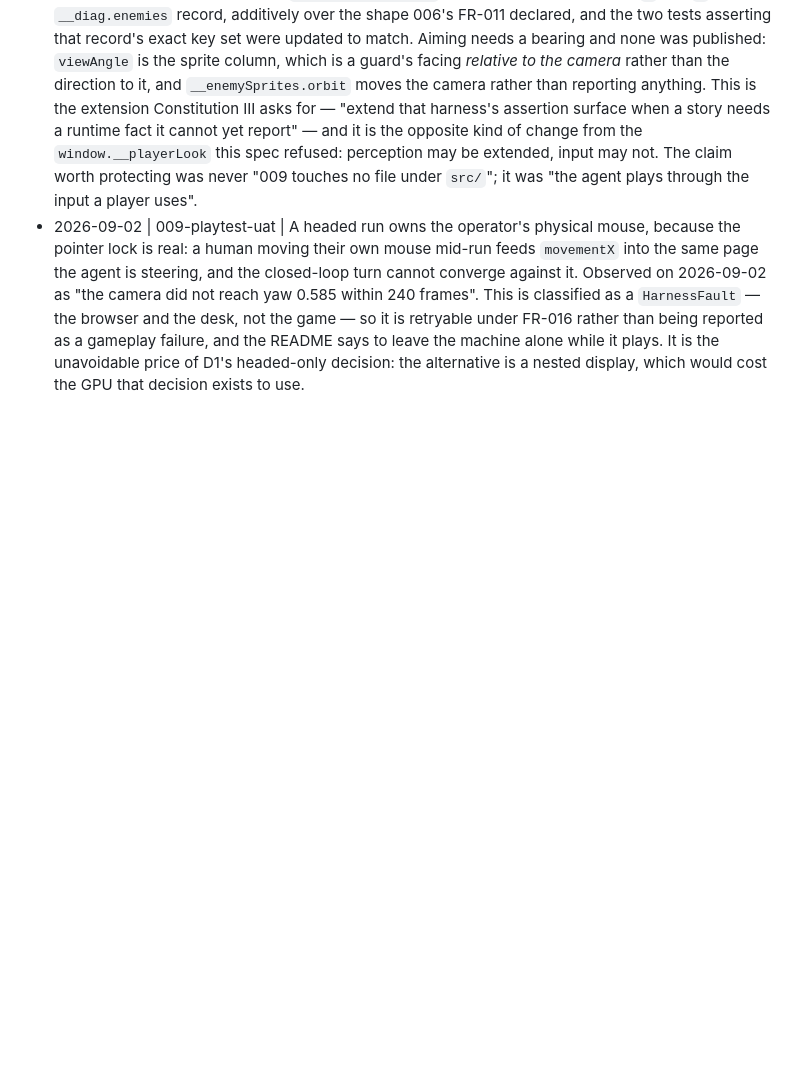
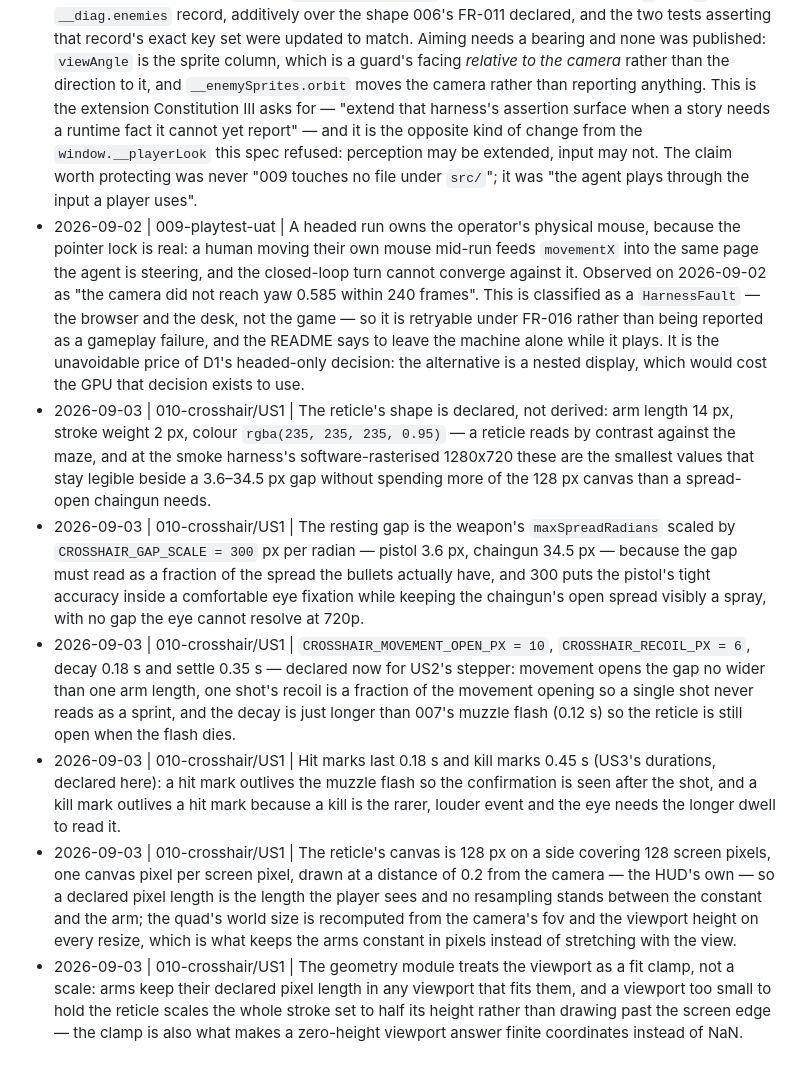
Before and after one commit to bryantharpeorg/wolfenstein, a Markdown page: DECISIONS.md, the part around the change. Drawn GitHub-style; blank space fills up the shorter version.

Commit message:
T009 [US1]: the forks T003 decided, one line each in DECISIONS.md
Arm length and colour, the gap scale, the movement ceiling, the recoil
amount, the decay and settle times, the mark durations, and the canvas
span. The reacting-not-static, derived-not-authored, own-quad,
over-the-post-chain, toggle-only and soft-criteria decisions already
landed with the spec as operator lines; they are not restated (Article VIII).

Co-Authored-By: Claude <noreply@anthropic.com>

```diff
--- a/DECISIONS.md
+++ b/DECISIONS.md
@@ -170,3 +170,9 @@ let the operator answer.
 - 2026-09-02 | 009-playtest-uat | US1 answers the guards that engage it rather than walking through the firefight unarmed, and FR-007 moved from US2 to US1 to say so. The original split put all combat in the objective story, which conflated two different things: shooting the guard currently shooting at you, and hunting down all eight. The first is part of *crossing* the level and the second is part of *clearing* it — and an agent that carries a loaded pistol past three guard markers without firing tests less of the game than it runs, never resolving a hitscan, moving the kill counter or changing the HUD. Measured: unarmed and sprinting the run finished on 35 health of 100 with a ROOKIE rating; answering fire it finishes on 69 with 6 of 8 guards dead and a SOLDIER rating.
 - 2026-09-02 | 009-playtest-uat | `src/enemy/world.ts` publishes each live guard's `x` and `z` on its `__diag.enemies` record, additively over the shape 006's FR-011 declared, and the two tests asserting that record's exact key set were updated to match. Aiming needs a bearing and none was published: `viewAngle` is the sprite column, which is a guard's facing *relative to the camera* rather than the direction to it, and `__enemySprites.orbit` moves the camera rather than reporting anything. This is the extension Constitution III asks for — "extend that harness's assertion surface when a story needs a runtime fact it cannot yet report" — and it is the opposite kind of change from the `window.__playerLook` this spec refused: perception may be extended, input may not. The claim worth protecting was never "009 touches no file under `src/`"; it was "the agent plays through the input a player uses".
 - 2026-09-02 | 009-playtest-uat | A headed run owns the operator's physical mouse, because the pointer lock is real: a human moving their own mouse mid-run feeds `movementX` into the same page the agent is steering, and the closed-loop turn cannot converge against it. Observed on 2026-09-02 as "the camera did not reach yaw 0.585 within 240 frames". This is classified as a `HarnessFault` — the browser and the desk, not the game — so it is retryable under FR-016 rather than being reported as a gameplay failure, and the README says to leave the machine alone while it plays. It is the unavoidable price of D1's headed-only decision: the alternative is a nested display, which would cost the GPU that decision exists to use.
+- 2026-09-03 | 010-crosshair/US1 | The reticle's shape is declared, not derived: arm length 14 px, stroke weight 2 px, colour `rgba(235, 235, 235, 0.95)` — a reticle reads by contrast against the maze, and at the smoke harness's software-rasterised 1280x720 these are the smallest values that stay legible beside a 3.6–34.5 px gap without spending more of the 128 px canvas than a spread-open chaingun needs.
+- 2026-09-03 | 010-crosshair/US1 | The resting gap is the weapon's `maxSpreadRadians` scaled by `CROSSHAIR_GAP_SCALE = 300` px per radian — pistol 3.6 px, chaingun 34.5 px — because the gap must read as a fraction of the spread the bullets actually have, and 300 puts the pistol's tight accuracy inside a comfortable eye fixation while keeping the chaingun's open spread visibly a spray, with no gap the eye cannot resolve at 720p.
+- 2026-09-03 | 010-crosshair/US1 | `CROSSHAIR_MOVEMENT_OPEN_PX = 10`, `CROSSHAIR_RECOIL_PX = 6`, decay 0.18 s and settle 0.35 s — declared now for US2's stepper: movement opens the gap no wider than one arm length, one shot's recoil is a fraction of the movement opening so a single shot never reads as a sprint, and the decay is just longer than 007's muzzle flash (0.12 s) so the reticle is still open when the flash dies.
+- 2026-09-03 | 010-crosshair/US1 | Hit marks last 0.18 s and kill marks 0.45 s (US3's durations, declared here): a hit mark outlives the muzzle flash so the confirmation is seen after the shot, and a kill mark outlives a hit mark because a kill is the rarer, louder event and the eye needs the longer dwell to read it.
+- 2026-09-03 | 010-crosshair/US1 | The reticle's canvas is 128 px on a side covering 128 screen pixels, one canvas pixel per screen pixel, drawn at a distance of 0.2 from the camera — the HUD's own — so a declared pixel length is the length the player sees and no resampling stands between the constant and the arm; the quad's world size is recomputed from the camera's fov and the viewport height on every resize, which is what keeps the arms constant in pixels instead of stretching with the view.
+- 2026-09-03 | 010-crosshair/US1 | The geometry module treats the viewport as a fit clamp, not a scale: arms keep their declared pixel length in any viewport that fits them, and a viewport too small to hold the reticle scales the whole stroke set to half its height rather than drawing past the screen edge — the clamp is also what makes a zero-height viewport answer finite coordinates instead of NaN.
```
